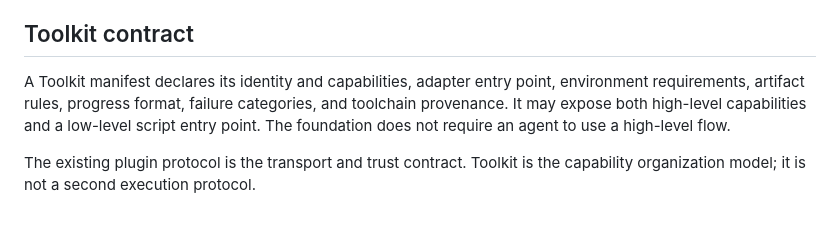
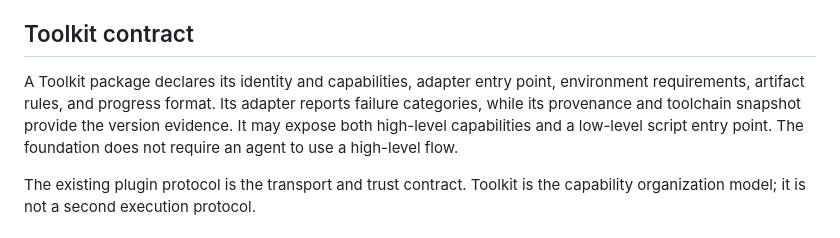
Before and after one commit to yuan-fd/ChipEvolve, a Markdown page: docs/TOOLKIT_ARCHITECTURE.md, the part around the change. Rendered like a GitHub page.

Commit message:
docs: align toolkit evidence wording

```diff
--- a/docs/TOOLKIT_ARCHITECTURE.md
+++ b/docs/TOOLKIT_ARCHITECTURE.md
@@ -72,9 +72,10 @@ another run.
 
 ## Toolkit contract
 
-A Toolkit manifest declares its identity and capabilities, adapter entry point,
-environment requirements, artifact rules, progress format, failure categories,
-and toolchain provenance. It may expose both high-level capabilities and a
+A Toolkit package declares its identity and capabilities, adapter entry point,
+environment requirements, artifact rules, and progress format. Its adapter
+reports failure categories, while its provenance and toolchain snapshot provide
+the version evidence. It may expose both high-level capabilities and a
 low-level script entry point. The foundation does not require an agent to use a
 high-level flow.
 
```
